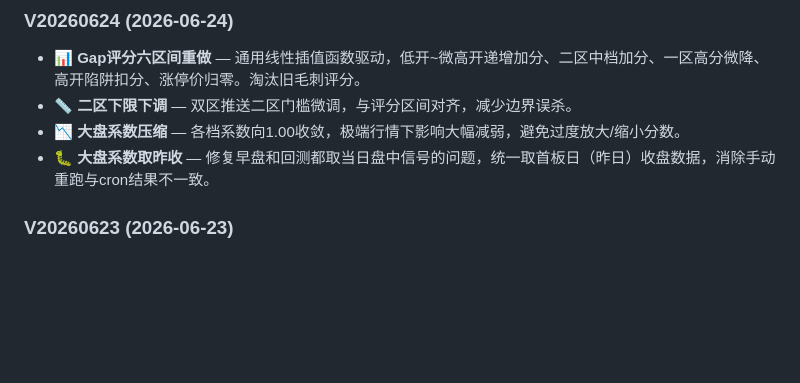
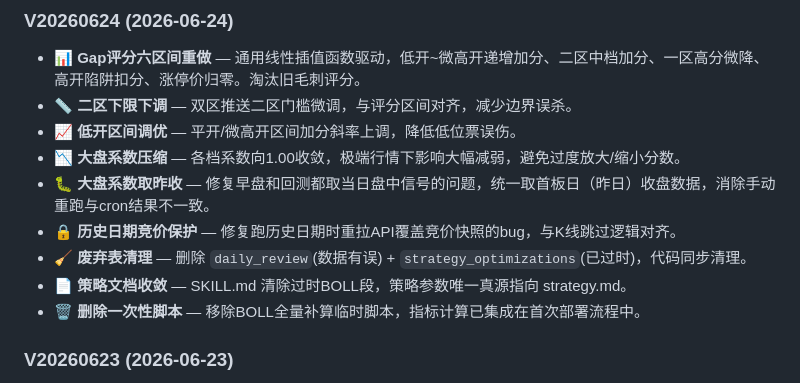
Before and after one commit to 68110923/xunlongjue_doc, a Markdown page: README.md, the part around the change. Drawn GitHub-style; blank space fills up the shorter version.

Commit message:
auto sync: 2026-06-24

```diff
--- a/README.md
+++ b/README.md
@@ -274,8 +274,13 @@
 ### V20260624 (2026-06-24)
 - 📊 **Gap评分六区间重做** — 通用线性插值函数驱动，低开~微高开递增加分、二区中档加分、一区高分微降、高开陷阱扣分、涨停价归零。淘汰旧毛刺评分。
 - 📏 **二区下限下调** — 双区推送二区门槛微调，与评分区间对齐，减少边界误杀。
+- 📈 **低开区间调优** — 平开/微高开区间加分斜率上调，降低低位票误伤。
 - 📉 **大盘系数压缩** — 各档系数向1.00收敛，极端行情下影响大幅减弱，避免过度放大/缩小分数。
 - 🐛 **大盘系数取昨收** — 修复早盘和回测都取当日盘中信号的问题，统一取首板日（昨日）收盘数据，消除手动重跑与cron结果不一致。
+- 🔒 **历史日期竞价保护** — 修复跑历史日期时重拉API覆盖竞价快照的bug，与K线跳过逻辑对齐。
+- 🧹 **废弃表清理** — 删除 `daily_review`(数据有误) + `strategy_optimizations`(已过时)，代码同步清理。
+- 📄 **策略文档收敛** — SKILL.md 清除过时BOLL段，策略参数唯一真源指向 strategy.md。
+- 🗑️ **删除一次性脚本** — 移除BOLL全量补算临时脚本，指标计算已集成在首次部署流程中。
 
 ### V20260623 (2026-06-23)
 - 🎯 **双区推送策略重构** — 一区满额混合推送(一区优先+二区补充)，一区少量正常推，冰点二区≤2只。零冗余公共函数，早盘与回测同源调用。
```
